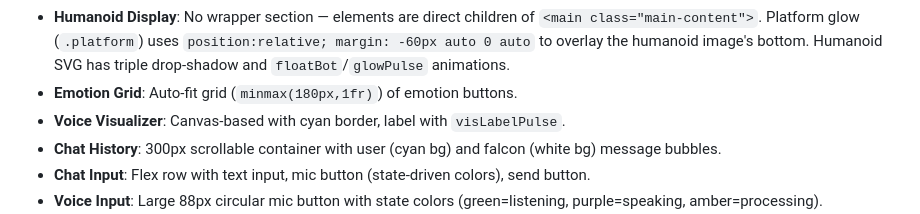
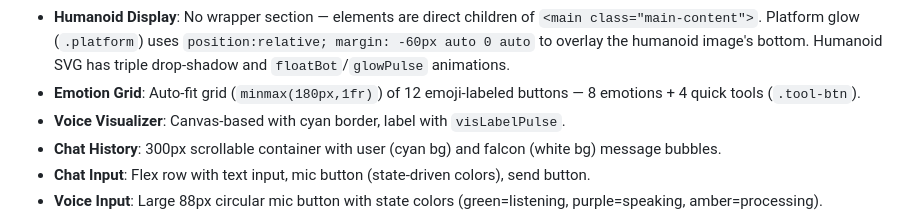
Before and after one commit to t3729010-del/falcon_ai, a Markdown page: maps/references/emotional-css.md, the part around the change. Rendered like a GitHub page.

```diff
--- a/maps/references/emotional-css.md
+++ b/maps/references/emotional-css.md
@@ -24,7 +24,7 @@ Primary stylesheet for the Emotional Avatar supporter interface (2003 lines). Pr
 - **Particles**: 6 absolutely-positioned cyan dots with `floatParticle` animation.
 - **Navbar**: Logo with drop-shadow, cyan title with letter-spacing.
 - **Humanoid Display**: No wrapper section — elements are direct children of `<main class="main-content">`. Platform glow (`.platform`) uses `position:relative; margin: -60px auto 0 auto` to overlay the humanoid image's bottom. Humanoid SVG has triple drop-shadow and `floatBot`/`glowPulse` animations.
-- **Emotion Grid**: Auto-fit grid (`minmax(180px,1fr)`) of emotion buttons.
+- **Emotion Grid**: Auto-fit grid (`minmax(180px,1fr)`) of 12 emoji-labeled buttons — 8 emotions + 4 quick tools (`.tool-btn`).
 - **Voice Visualizer**: Canvas-based with cyan border, label with `visLabelPulse`.
 - **Chat History**: 300px scrollable container with user (cyan bg) and falcon (white bg) message bubbles.
 - **Chat Input**: Flex row with text input, mic button (state-driven colors), send button.
```
Also changed, not shown: maps/references/emotional-html.md (+2 -4 lines).
